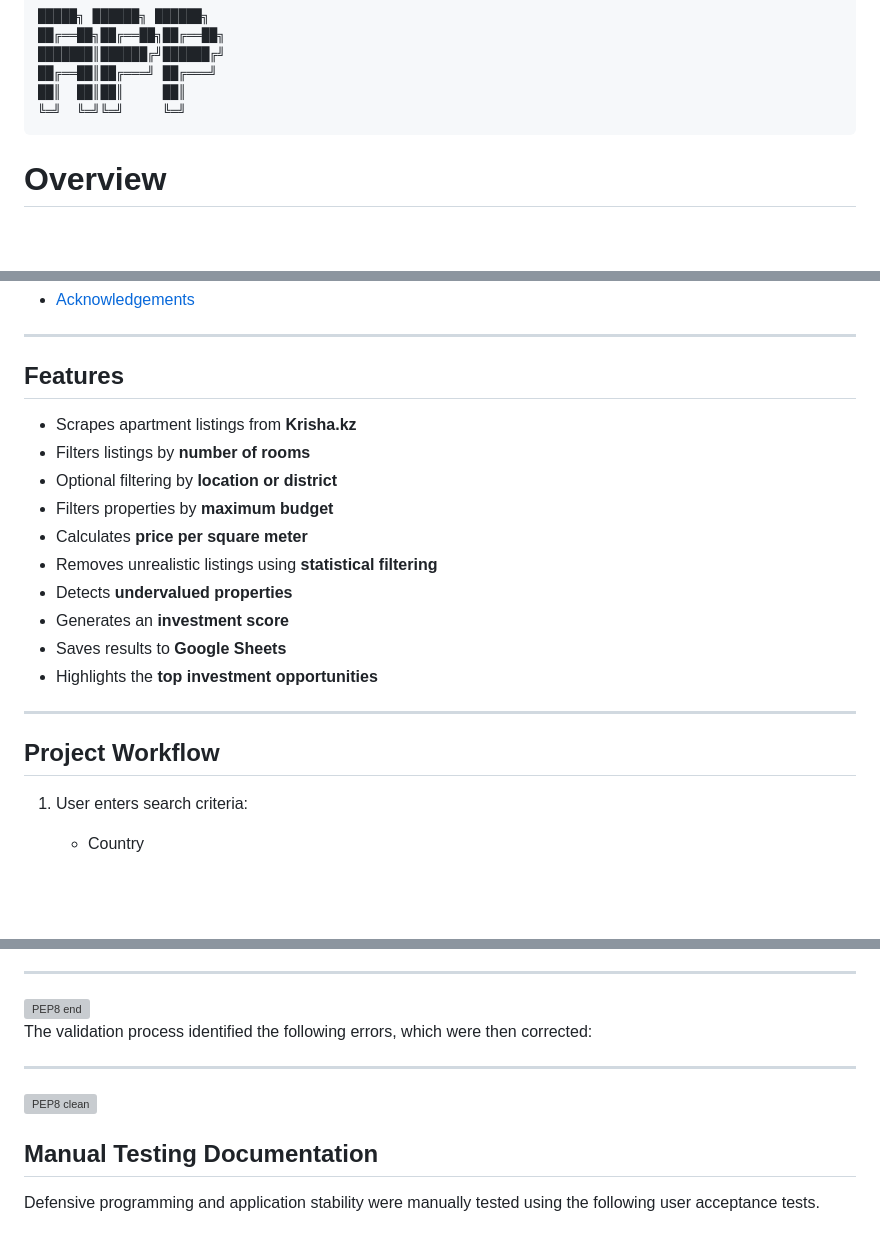
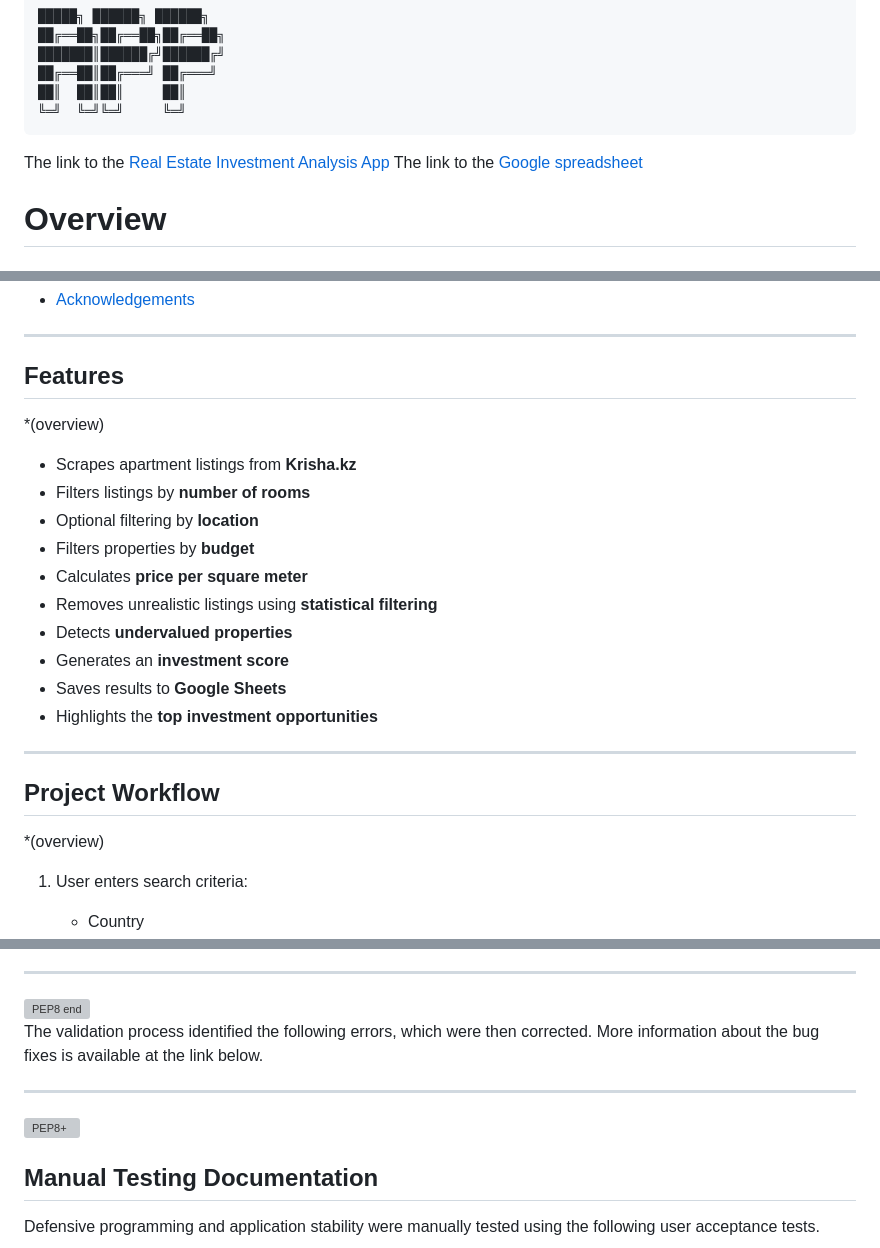
Before and after one commit to akashebaev-ux/flat_app, a Markdown page: README.md, 3 parts joined by grey strips. Rendered like a GitHub page; blank space fills up the shorter version; grey boxes are pictures that could not be loaded.

````diff
--- a/README.md
+++ b/README.md
@@ -18,6 +18,9 @@ Developer: [Azamat Kashebayev](https://github.com/akashebaev-ux)
 ██║  ██║██║     ██║
 ╚═╝  ╚═╝╚═╝     ╚═╝
 ```
+
+The link to the [Real Estate Investment Analysis App](https://real-estate-app-2026-9178939f4b7b.herokuapp.com/)
+The link to the [Google spreadsheet](https://docs.google.com/spreadsheets/d/1LsCn1ZCsya1gHUvBHxhPOWLg6muRCamR4Mk9WYVjDYM)
 
 # Overview
 
@@ -106,11 +109,12 @@ The application includes references and links to the original data sources. If r
 ---
 
 ## Features
+*(overview)
 
 - Scrapes apartment listings from **Krisha.kz**
 - Filters listings by **number of rooms**
-- Optional filtering by **location or district**
-- Filters properties by **maximum budget**
+- Optional filtering by **location**
+- Filters properties by **budget**
 - Calculates **price per square meter**
 - Removes unrealistic listings using **statistical filtering**
 - Detects **undervalued properties**
@@ -121,6 +125,7 @@ The application includes references and links to the original data sources. If r
 ---
 
 ## Project Workflow
+*(overview)
 
 1. User enters search criteria:
    - Country
@@ -1094,11 +1099,14 @@ The initial validation revealed several errors, which are shown below.
 <img width="900" alt="PEP8 end" src="https://github.com/user-attachments/assets/5144b68a-9ffe-42a7-b8ed-b73af7b87145">
 
 
-The validation process identified the following errors, which were then corrected:
-
----
-
-<img width="900" alt="PEP8 clean" src="https://github.com/user-attachments/assets/3736527a-d7f8-4ce2-92e6-eda3b38007ca">
+The validation process identified the following errors, which were then corrected. More information about the bug fixes is available at the link below.
+
+
+
+---
+
+<img width="900" alt="PEP8+" src="https://github.com/user-attachments/assets/4b5e0216-fba7-40e9-a4dd-a22b530bd275">
+
 
 
 ## Manual Testing Documentation
````
Also changed, not shown: other parts of README.md (+1 -1 lines).
